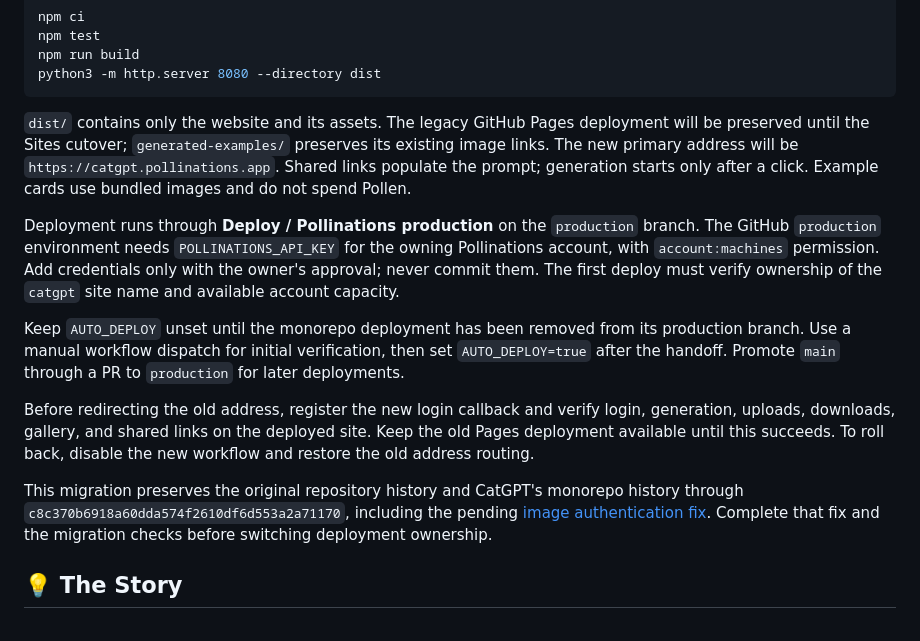
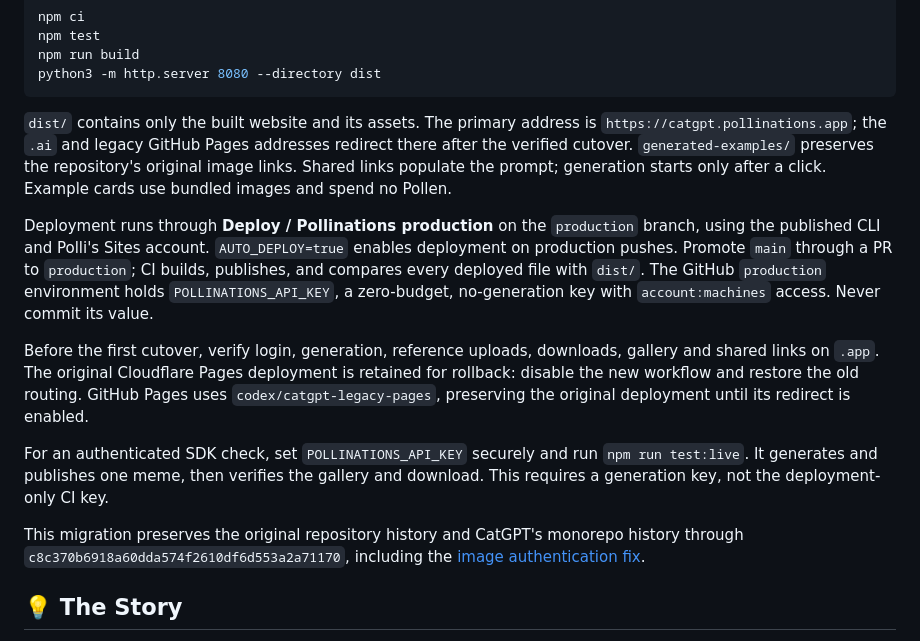
Before and after one commit to pollinations/catgpt, a Markdown page: README.md, the part around the change. Drawn GitHub-style.

Commit message:
Document CatGPT deployment ownership and legacy Pages handoff

````diff
--- a/README.md
+++ b/README.md
@@ -88,32 +88,32 @@ npm run build
 python3 -m http.server 8080 --directory dist
 ```
 
-`dist/` contains only the website and its assets. The legacy GitHub Pages deployment will be preserved until the Sites cutover;
-`generated-examples/` preserves its existing image links.
-The new primary address will be `https://catgpt.pollinations.app`.
-Shared links populate the prompt; generation starts only after a click.
-Example cards use bundled images and do not spend Pollen.
+`dist/` contains only the built website and its assets. The primary address is
+`https://catgpt.pollinations.app`; the `.ai` and legacy GitHub Pages addresses
+redirect there after the verified cutover. `generated-examples/` preserves the
+repository's original image links. Shared links populate the prompt; generation
+starts only after a click. Example cards use bundled images and spend no Pollen.
 
 Deployment runs through **Deploy / Pollinations production** on the `production`
-branch. The GitHub `production` environment needs `POLLINATIONS_API_KEY` for the
-owning Pollinations account, with `account:machines` permission. Add credentials
-only with the owner's approval; never commit them. The first deploy must verify
-ownership of the `catgpt` site name and available account capacity.
+branch, using the published CLI and Polli's Sites account. `AUTO_DEPLOY=true`
+enables deployment on production pushes. Promote `main` through a PR to
+`production`; CI builds, publishes, and compares every deployed file with `dist/`.
+The GitHub `production` environment holds `POLLINATIONS_API_KEY`, a zero-budget,
+no-generation key with `account:machines` access. Never commit its value.
 
-Keep `AUTO_DEPLOY` unset until the monorepo deployment has been removed from its
-production branch. Use a manual workflow dispatch for initial verification, then
-set `AUTO_DEPLOY=true` after the handoff. Promote `main` through a PR to
-`production` for later deployments.
+Before the first cutover, verify login, generation, reference uploads, downloads,
+gallery and shared links on `.app`. The original Cloudflare Pages deployment is
+retained for rollback: disable the new workflow and restore the old routing.
+GitHub Pages uses `codex/catgpt-legacy-pages`, preserving the original deployment
+until its redirect is enabled.
 
-Before redirecting the old address, register the new login callback and verify
-login, generation, uploads, downloads, gallery, and shared links on the deployed
-site. Keep the old Pages deployment available until this succeeds. To roll back,
-disable the new workflow and restore the old address routing.
+For an authenticated SDK check, set `POLLINATIONS_API_KEY` securely and run
+`npm run test:live`. It generates and publishes one meme, then verifies the gallery
+and download. This requires a generation key, not the deployment-only CI key.
 
 This migration preserves the original repository history and CatGPT's monorepo
-history through `c8c370b6918a60dda574f2610df6d553a2a71170`, including the pending
+history through `c8c370b6918a60dda574f2610df6d553a2a71170`, including the
 [image authentication fix](https://github.com/pollinations/pollinations/pull/18754).
-Complete that fix and the migration checks before switching deployment ownership.
 
 ## 💡 The Story
 
````
